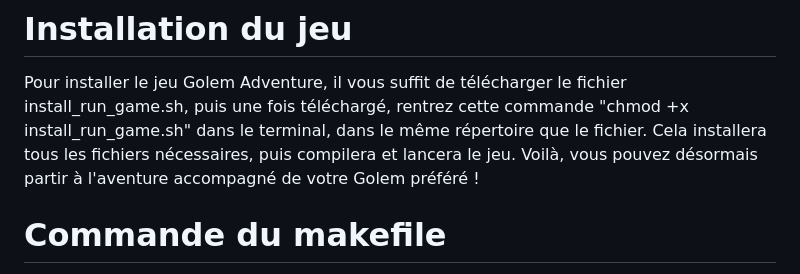
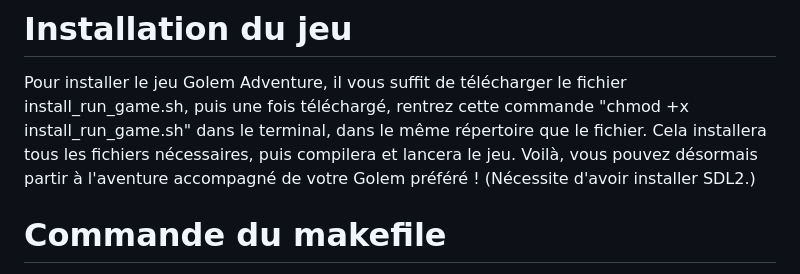
Before and after one commit to GROGUEUR/golemAdv, a Markdown page: README.md, the part around the change. GitHub-like rendering.

```diff
--- a/README.md
+++ b/README.md
@@ -26,6 +26,7 @@ Golem Adventure est un RPG dans lequel le joueur incarne un golem qui cherche à
   rentrez cette commande "chmod +x install_run_game.sh" dans le terminal, dans le même répertoire que le fichier.
   Cela installera tous les fichiers nécessaires, puis compilera et lancera le jeu.
   Voilà, vous pouvez désormais partir à l'aventure accompagné de votre Golem préféré !
+  (Nécessite d'avoir installer SDL2.)
 
 # Commande du makefile
  - La commande make run dans votre terminal téléchargera, les images nécessaires, compilera et lancera le jeu.
```
